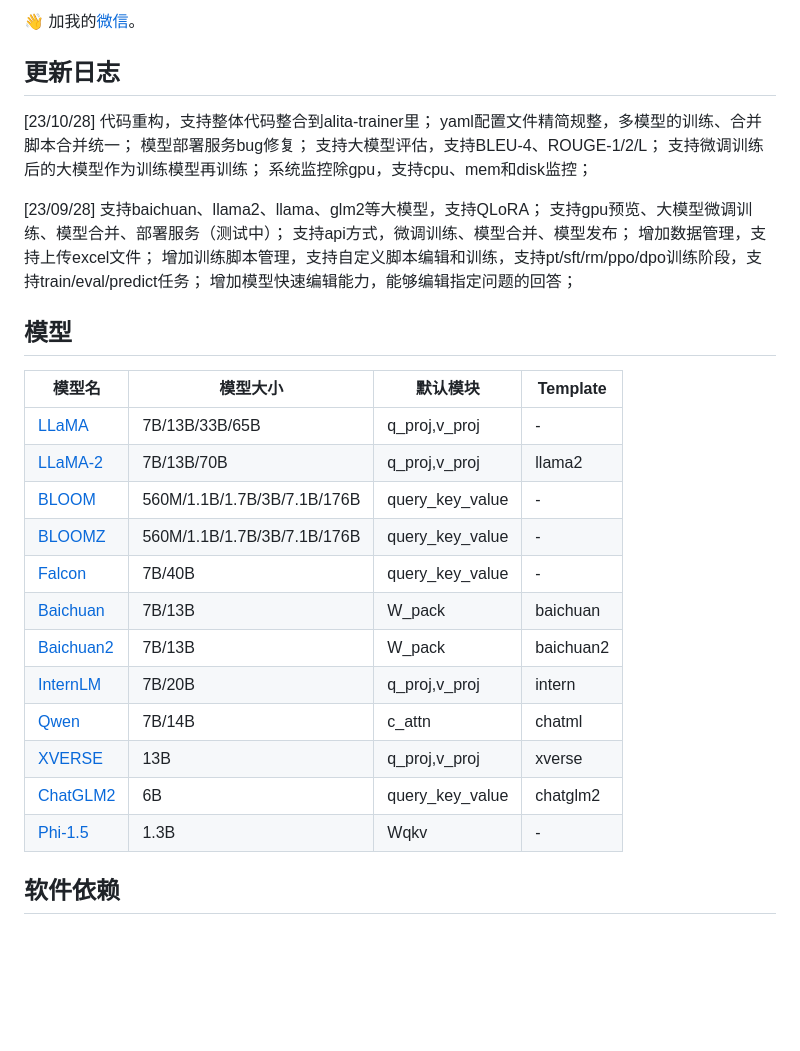
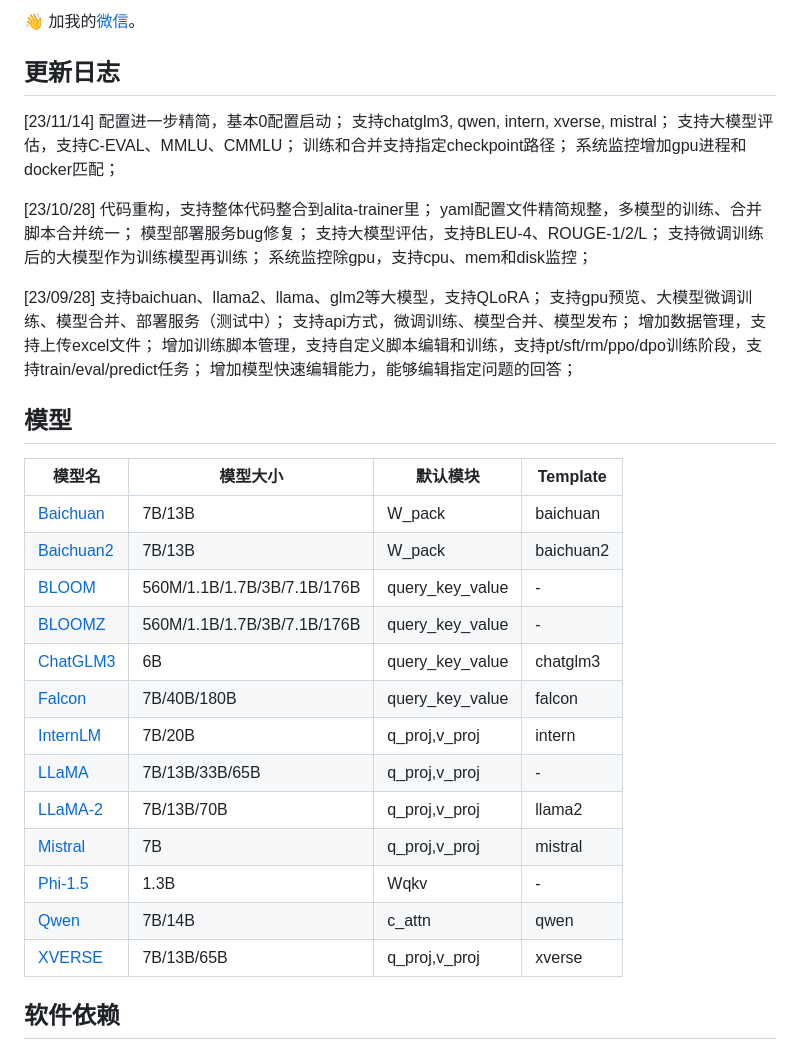
Before and after one commit to simonlisiyu/llm_finetune, a Markdown page: README.md, the part around the change printed below. Rendered like a GitHub page; blank space fills up the shorter version.

```diff
--- a/README.md
+++ b/README.md
@@ -7,6 +7,13 @@
 👋 加我的[微信](wechat.jpg)。
 
 ## 更新日志
+
+[23/11/14]
+配置进一步精简，基本0配置启动；
+支持chatglm3, qwen, intern, xverse, mistral；
+支持大模型评估，支持C-EVAL、MMLU、CMMLU；
+训练和合并支持指定checkpoint路径；
+系统监控增加gpu进程和docker匹配；
 
 [23/10/28]
 代码重构，支持整体代码整合到alita-trainer里；
@@ -29,18 +36,19 @@ yaml配置文件精简规整，多模型的训练、合并脚本合并统一；
 
 | 模型名                                                   | 模型大小                     | 默认模块           | Template  |
 | -------------------------------------------------------- | --------------------------- | ----------------- | --------- |
+| [Baichuan](https://github.com/baichuan-inc/Baichuan-13B) | 7B/13B                      | W_pack            | baichuan  |
+| [Baichuan2](https://github.com/baichuan-inc/Baichuan2)   | 7B/13B                      | W_pack            | baichuan2 |
+| [BLOOM](https://huggingface.co/bigscience/bloom)         | 560M/1.1B/1.7B/3B/7.1B/176B | query_key_value   | -         |
+| [BLOOMZ](https://huggingface.co/bigscience/bloomz)       | 560M/1.1B/1.7B/3B/7.1B/176B | query_key_value   | -         |
+| [ChatGLM3](https://github.com/THUDM/ChatGLM3)            | 6B                          | query_key_value   | chatglm3  |
+| [Falcon](https://huggingface.co/tiiuae/falcon-7b)        | 7B/40B/180B                 | query_key_value   | falcon    |
+| [InternLM](https://github.com/InternLM/InternLM)         | 7B/20B                      | q_proj,v_proj     | intern    |
 | [LLaMA](https://github.com/facebookresearch/llama)       | 7B/13B/33B/65B              | q_proj,v_proj     | -         |
 | [LLaMA-2](https://huggingface.co/meta-llama)             | 7B/13B/70B                  | q_proj,v_proj     | llama2    |
-| [BLOOM](https://huggingface.co/bigscience/bloom)         | 560M/1.1B/1.7B/3B/7.1B/176B | query_key_value   | -         |
-| [BLOOMZ](https://huggingface.co/bigscience/bloomz)       | 560M/1.1B/1.7B/3B/7.1B/176B | query_key_value   | -         |
-| [Falcon](https://huggingface.co/tiiuae/falcon-7b)        | 7B/40B                      | query_key_value   | -         |
-| [Baichuan](https://github.com/baichuan-inc/Baichuan-13B) | 7B/13B                      | W_pack            | baichuan  |
-| [Baichuan2](https://github.com/baichuan-inc/Baichuan2)   | 7B/13B                      | W_pack            | baichuan2 |
-| [InternLM](https://github.com/InternLM/InternLM)         | 7B/20B                      | q_proj,v_proj     | intern    |
-| [Qwen](https://github.com/QwenLM/Qwen-7B)                | 7B/14B                      | c_attn            | chatml    |
-| [XVERSE](https://github.com/xverse-ai/XVERSE-13B)        | 13B                         | q_proj,v_proj     | xverse    |
-| [ChatGLM2](https://github.com/THUDM/ChatGLM2-6B)         | 6B                          | query_key_value   | chatglm2  |
+| [Mistral](https://huggingface.co/mistralai)              | 7B                          | q_proj,v_proj     | mistral   |
 | [Phi-1.5](https://huggingface.co/microsoft/phi-1_5)      | 1.3B                        | Wqkv              | -         |
+| [Qwen](https://github.com/QwenLM/Qwen)                   | 7B/14B                      | c_attn            | qwen      |
+| [XVERSE](https://github.com/xverse-ai)                   | 7B/13B/65B                  | q_proj,v_proj     | xverse    |
 
 
 
```
Also changed, not shown: other parts of README.md (+1 -34 lines).
